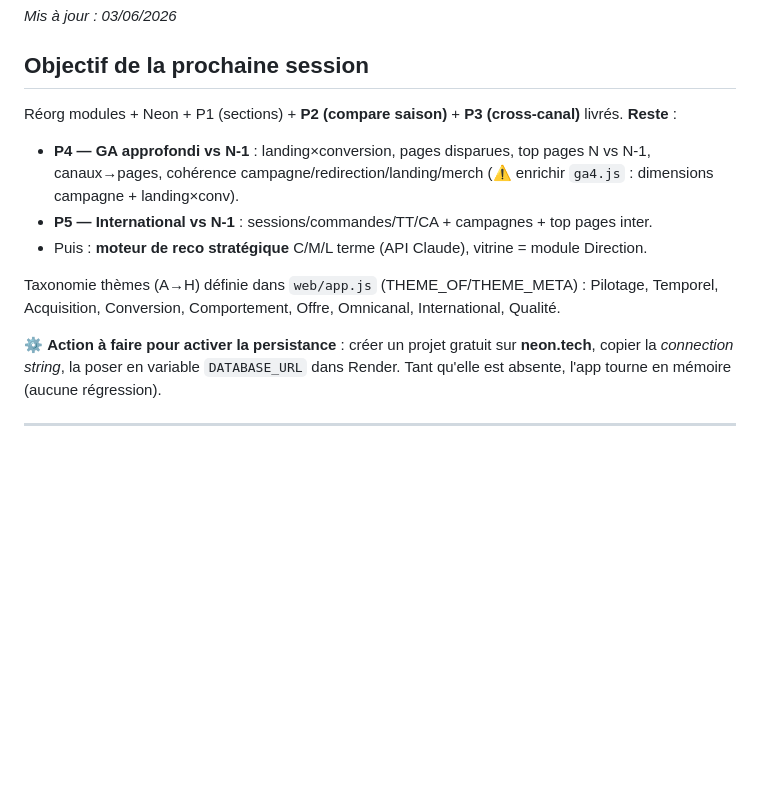
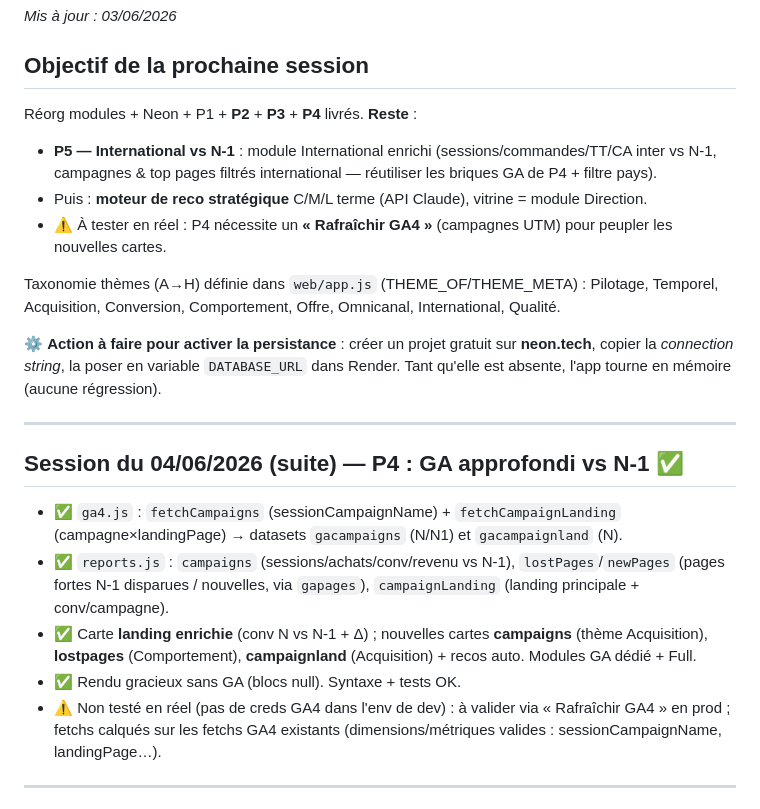
Before and after one commit to hacquardvincent-oss/BI-VB, a Markdown page: STATUS.md, the part around the change. Rendered like a GitHub page; blank space fills up the shorter version.

Commit message:
docs: STATUS — P4 (GA approfondi vs N-1) livré, reste P5
https://claude.ai/code/session_01FCeEGd7RYqwJELdBY556gh

```diff
--- a/STATUS.md
+++ b/STATUS.md
@@ -2,11 +2,11 @@
 _Mis à jour : 03/06/2026_
 
 ## Objectif de la prochaine session
-Réorg modules + Neon + P1 (sections) + **P2 (compare saison)** + **P3 (cross-canal)** livrés. **Reste** :
-- **P4 — GA approfondi vs N-1** : landing×conversion, pages disparues, top pages N vs N-1, canaux→pages,
-  cohérence campagne/redirection/landing/merch (⚠ enrichir `ga4.js` : dimensions campagne + landing×conv).
-- **P5 — International vs N-1** : sessions/commandes/TT/CA + campagnes + top pages inter.
+Réorg modules + Neon + P1 + **P2** + **P3** + **P4** livrés. **Reste** :
+- **P5 — International vs N-1** : module International enrichi (sessions/commandes/TT/CA inter vs N-1,
+  campagnes & top pages filtrés international — réutiliser les briques GA de P4 + filtre pays).
 - Puis : **moteur de reco stratégique** C/M/L terme (API Claude), vitrine = module Direction.
+- ⚠️ À tester en réel : P4 nécessite un **« Rafraîchir GA4 »** (campagnes UTM) pour peupler les nouvelles cartes.
 
 Taxonomie thèmes (A→H) définie dans `web/app.js` (THEME_OF/THEME_META) : Pilotage, Temporel, Acquisition,
 Conversion, Comportement, Offre, Omnicanal, International, Qualité.
@@ -14,6 +14,19 @@ Conversion, Comportement, Offre, Omnicanal, International, Qualité.
 ⚙️ **Action à faire pour activer la persistance** : créer un projet gratuit sur **neon.tech**,
 copier la *connection string*, la poser en variable `DATABASE_URL` dans Render. Tant qu'elle est
 absente, l'app tourne en mémoire (aucune régression).
+
+---
+
+## Session du 04/06/2026 (suite) — P4 : GA approfondi vs N-1 ✅
+- ✅ `ga4.js` : `fetchCampaigns` (sessionCampaignName) + `fetchCampaignLanding` (campagne×landingPage)
+  → datasets `gacampaigns` (N/N1) et `gacampaignland` (N).
+- ✅ `reports.js` : `campaigns` (sessions/achats/conv/revenu vs N-1), `lostPages`/`newPages`
+  (pages fortes N-1 disparues / nouvelles, via `gapages`), `campaignLanding` (landing principale + conv/campagne).
+- ✅ Carte **landing enrichie** (conv N vs N-1 + Δ) ; nouvelles cartes **campaigns** (thème Acquisition),
+  **lostpages** (Comportement), **campaignland** (Acquisition) + recos auto. Modules GA dédié + Full.
+- ✅ Rendu gracieux sans GA (blocs null). Syntaxe + tests OK.
+- ⚠️ Non testé en réel (pas de creds GA4 dans l'env de dev) : à valider via « Rafraîchir GA4 » en prod ;
+  fetchs calqués sur les fetchs GA4 existants (dimensions/métriques valides : sessionCampaignName, landingPage…).
 
 ---
 
```
